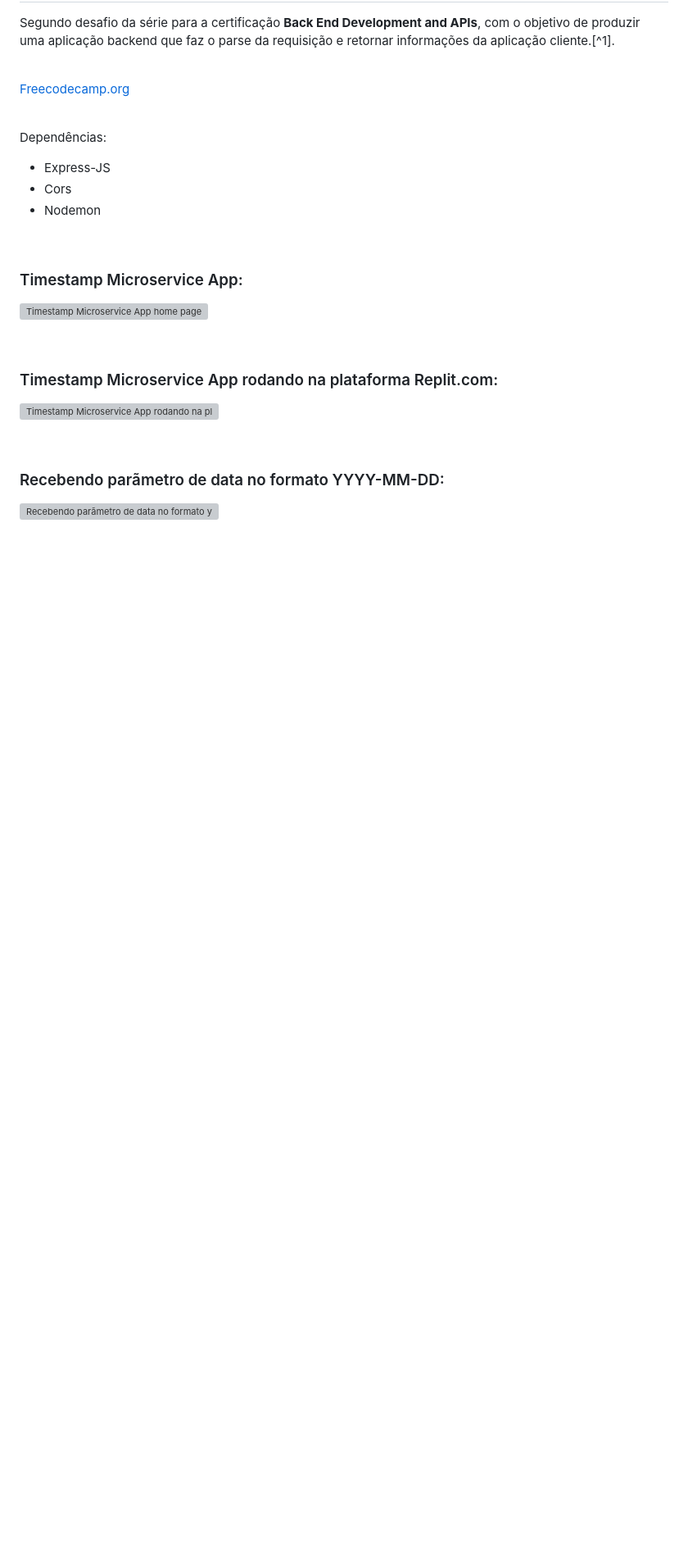
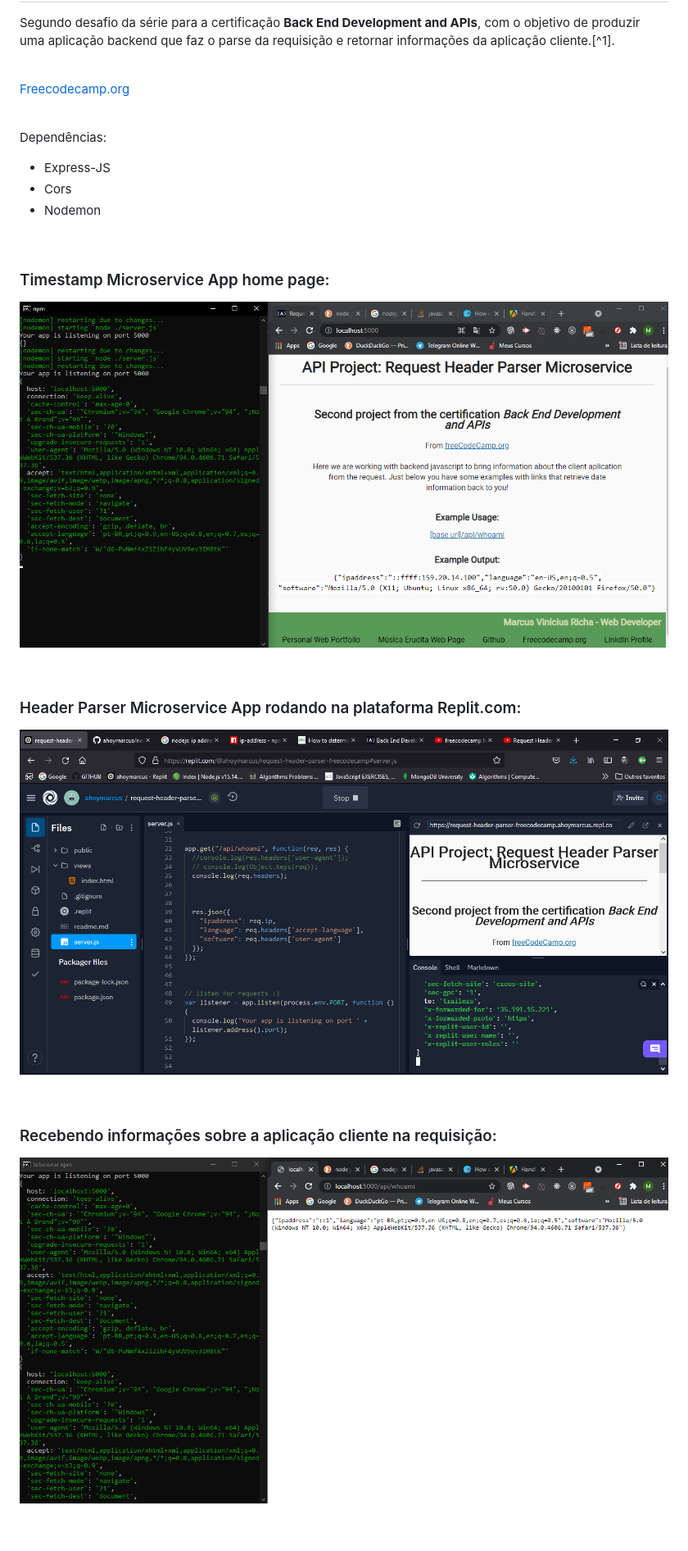
Before and after one commit to ahoymarcus/nodejs-request-header-parser-freecodecamp, a Markdown page: README.md, the part around the change printed below. Shown: that part at 82% size. GitHub-like rendering; pictures changed too: public/images/header-parser-microservice-home-page.png (added), public/images/header-parser-microservice-rodando-no-Replit.png (added), public/images/recebendo-info-app-cliente-na-requisição.png (added); blank space fills up the shorter version; grey boxes are pictures that could not be loaded.

Commit message:
Acrescentar imagens do projeto no readme.md

```diff
--- a/README.md
+++ b/README.md
@@ -23,20 +23,20 @@ Dependências:
 
 <br />
 
-### Timestamp Microservice App:
-![Timestamp Microservice App home page](/public/images/)
+### Timestamp Microservice App home page:
+![Header Parser Microservice App home page](/public/images/header-parser-microservice-home-page.png)
 
 
 
 <br />
 
-### Timestamp Microservice App rodando na plataforma Replit.com:
-![Timestamp Microservice App rodando na plataforma Replit.com](/public/images/)
+### Header Parser Microservice App rodando na plataforma Replit.com:
+![Header Parser Microservice App rodando na plataforma Replit.com](/public/images/header-parser-microservice-rodando-no-Replit.png)
 
 
 
 <br />
 
-### Recebendo parãmetro de data no formato YYYY-MM-DD:
-![Recebendo parãmetro de data no formato year-month-day](/public/images/)
+### Recebendo informações sobre a aplicação cliente na requisição:
+![Recebendo informações sobre a aplicação cliente na requisição](/public/images/recebendo-info-app-cliente-na-requisição.png)
 
```
Also changed, not shown: other parts of README.md (+0 -7 lines).
